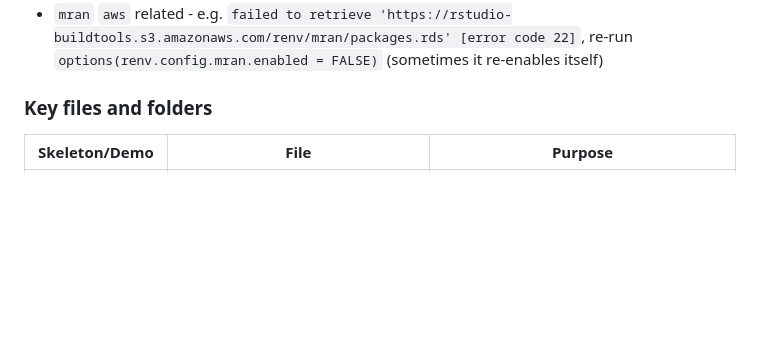
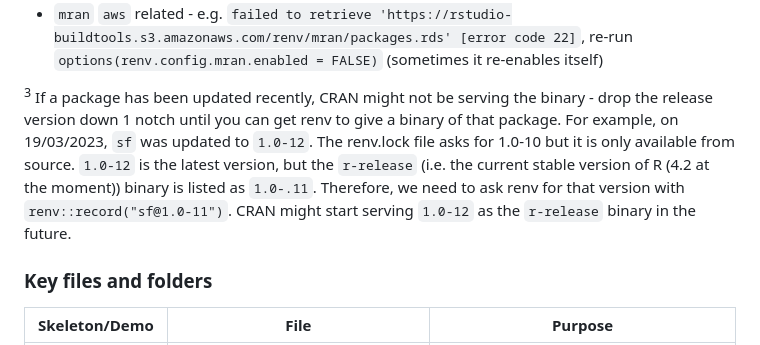
Before and after one commit to NISRA-Tech-Lab/rap-skeleton, a Markdown page: README.md, the part around the change printed below. Drawn GitHub-style; blank space fills up the shorter version.

Commit message:
Update README.md - notes around 'latest version' sf fix

```diff
--- a/README.md
+++ b/README.md
@@ -72,4 +72,6 @@ No. renv introduces issues itself, but we feel these are more manageable and eas
 - `mran` `aws` related - e.g. `failed to retrieve 'https://rstudio-buildtools.s3.amazonaws.com/renv/mran/packages.rds' [error code 22]`, re-run `options(renv.config.mran.enabled = FALSE)` (sometimes it re-enables itself)
+
+<sup>3</sup> If a package has been updated recently, CRAN might not be serving the binary - drop the release version down 1 notch until you can get renv to give a binary of that package. For example, on 19/03/2023, `sf` was updated to `1.0-12`. The renv.lock file asks for 1.0-10 but it is only available from source. `1.0-12` is the latest version, but the `r-release` (i.e. the current stable version of R (4.2 at the moment)) binary is listed as `1.0-.11`. Therefore, we need to ask renv for that version with `renv::record("sf@1.0-11")`. CRAN might start serving `1.0-12` as the `r-release` binary in the future.
 
 ### Key files and folders
 
```
Also changed, not shown: other parts of README.md (+1 -1 lines).
